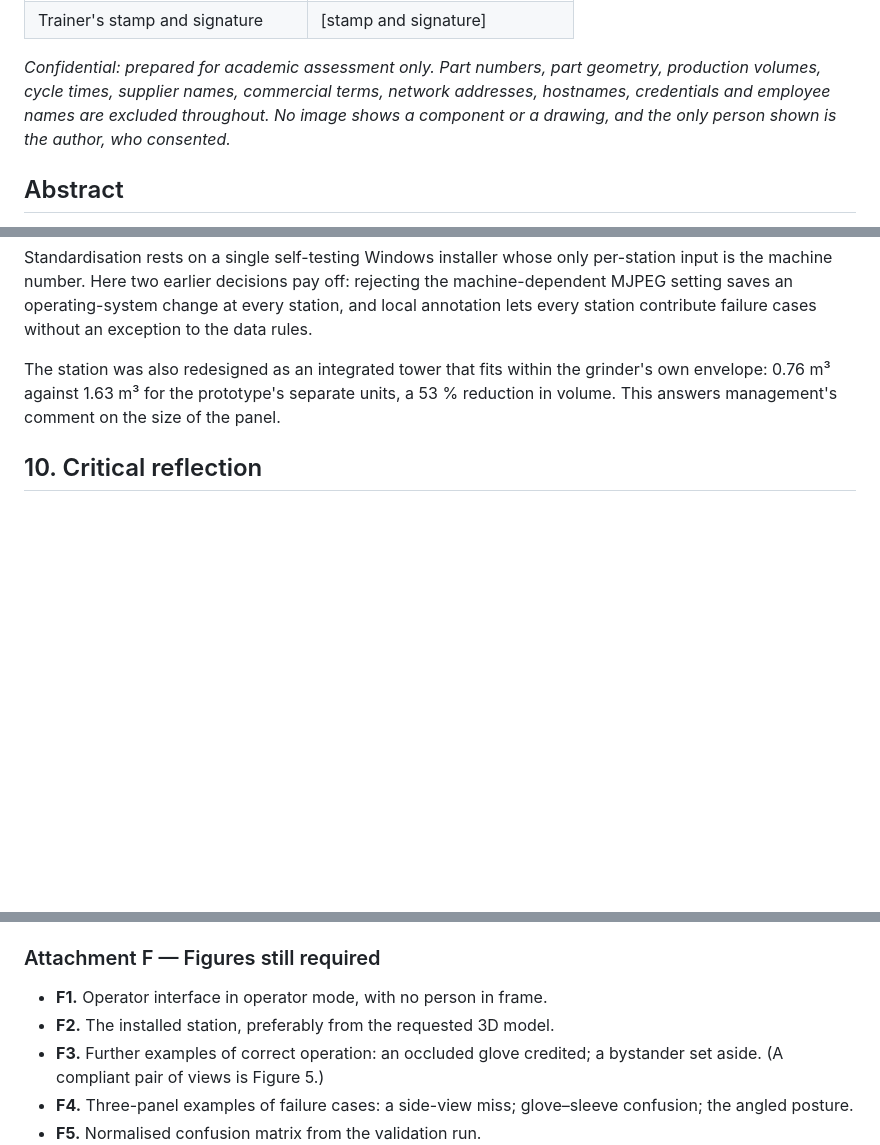
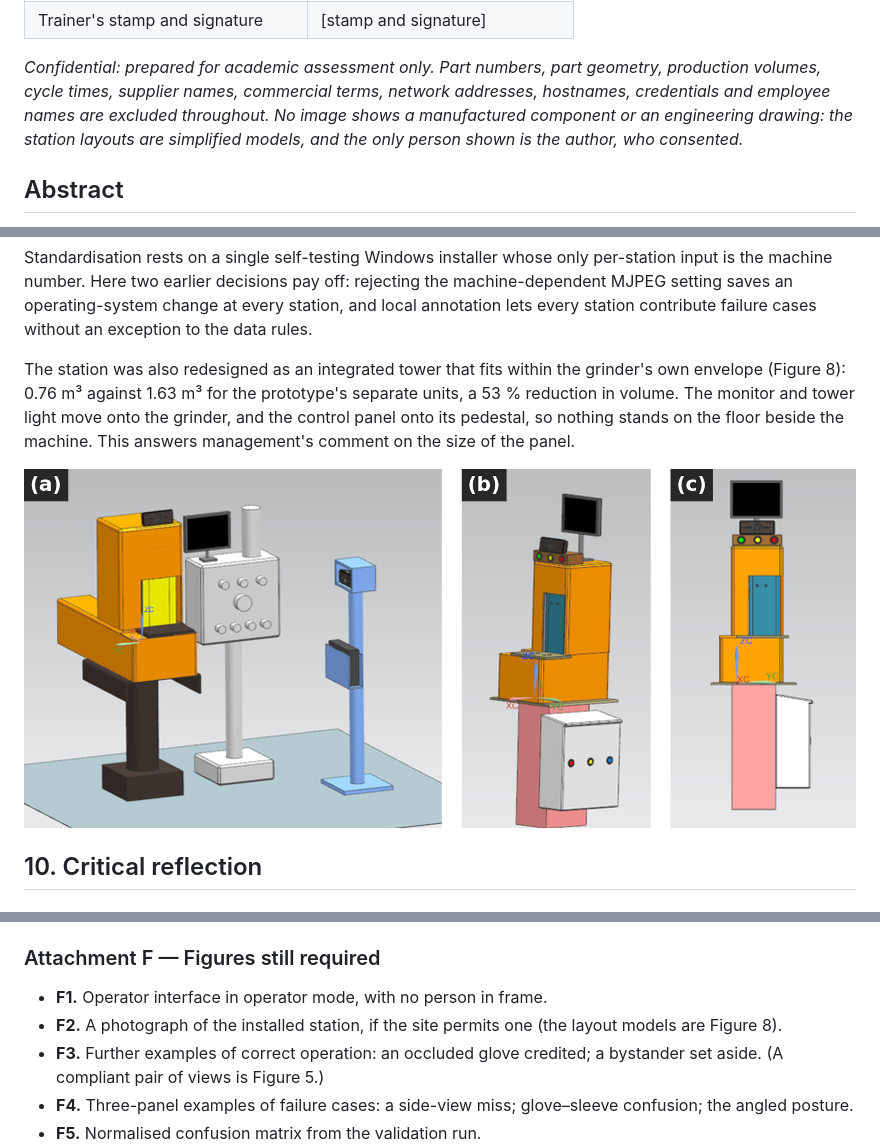
Before and after one commit to specman200/Claude_A, a Markdown page: internship-report.md, 3 parts joined by grey strips. Rendered like a GitHub page; pictures changed too: docs/report/figures/fig-station-versions.png (added); blank space fills up the shorter version.

Commit message:
Add layout models of the prototype and integrated station (Figure 8)
The three CAD views are cropped into one figure: the prototype with its
separate control-panel and camera stands, and the integrated tower in
perspective and from the front. Chapter 9 cites it where the redesign and
its volume saving are described; the cover note and Attachment F follow.

Co-Authored-By: Claude Opus 5.5 <noreply@anthropic.com>
Claude-Session: https://claude.ai/code/session_01Y9RYHsCGszcAmeTnq4zRpW

```diff
--- a/internship-report.md
+++ b/internship-report.md
@@ -16,8 +16,9 @@
 
 *Confidential: prepared for academic assessment only. Part numbers, part geometry, production
 volumes, cycle times, supplier names, commercial terms, network addresses, hostnames,
-credentials and employee names are excluded throughout. No image shows a component or a
-drawing, and the only person shown is the author, who consented.*
+credentials and employee names are excluded throughout. No image shows a manufactured
+component or an engineering drawing: the station layouts are simplified models, and the only
+person shown is the author, who consented.*
 <!-- /cover -->
 
 ## Abstract
@@ -786,9 +787,13 @@ the machine number. Here two earlier decisions pay off: rejecting the machine-de
 setting saves an operating-system change at every station, and local annotation lets every station
 contribute failure cases without an exception to the data rules.
 
-The station was also redesigned as an integrated tower that fits within the grinder's own envelope:
-0.76 m³ against 1.63 m³ for the prototype's separate units, a 53 % reduction in volume. This
-answers management's comment on the size of the panel.
+The station was also redesigned as an integrated tower that fits within the grinder's own envelope
+(Figure 8): 0.76 m³ against 1.63 m³ for the prototype's separate units, a 53 % reduction in
+volume. The monitor and tower light move onto the grinder, and the control panel onto its
+pedestal, so nothing stands on the floor beside the machine. This answers management's comment
+on the size of the panel.
+
+![Figure 8. Layout models of the station. (a) Prototype: control panel and monitor on their own stand, and a separate camera stand beside the grinder. (b, c) Integrated version, in perspective and from the front: monitor and tower light above the grinder, control panel on its pedestal.](docs/report/figures/fig-station-versions.png)
 
 ## 10. Critical reflection
 
@@ -1109,7 +1114,8 @@ def _evaluate(self) -> Status:
 ### Attachment F — Figures still required
 
 - **F1.** Operator interface in operator mode, with no person in frame.
-- **F2.** The installed station, preferably from the requested 3D model.
+- **F2.** A photograph of the installed station, if the site permits one (the layout models are
+  Figure 8).
 - **F3.** Further examples of correct operation: an occluded glove credited; a bystander set
   aside. (A compliant pair of views is Figure 5.)
 - **F4.** Three-panel examples of failure cases: a side-view miss; glove–sleeve confusion; the
```
Also changed, not shown: report-gaps.md (+1 -1 lines), 2 other files.
